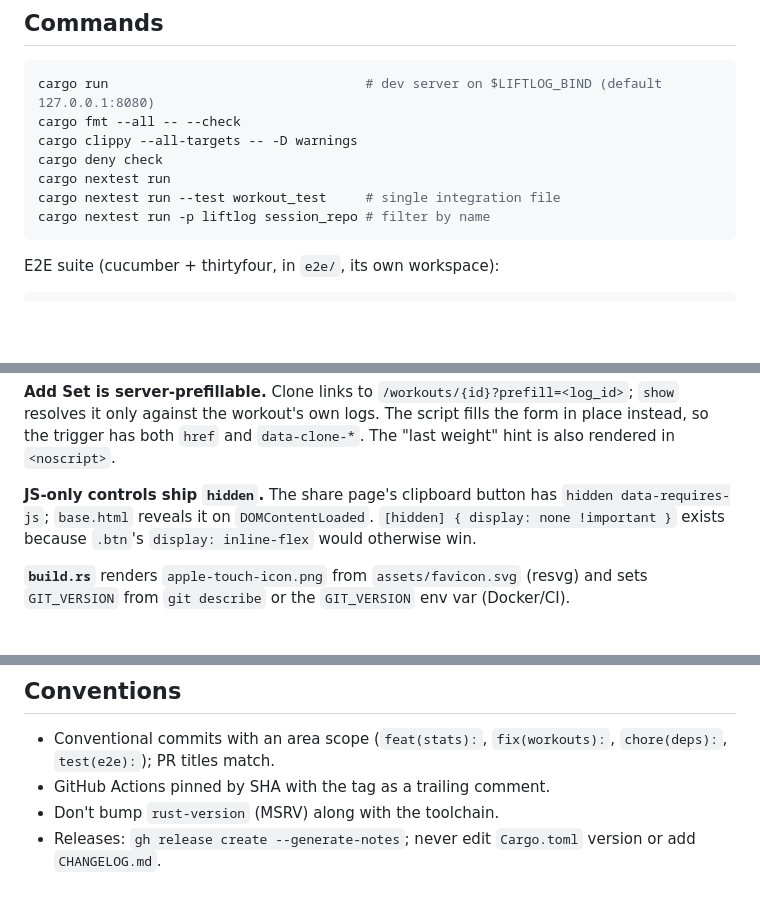
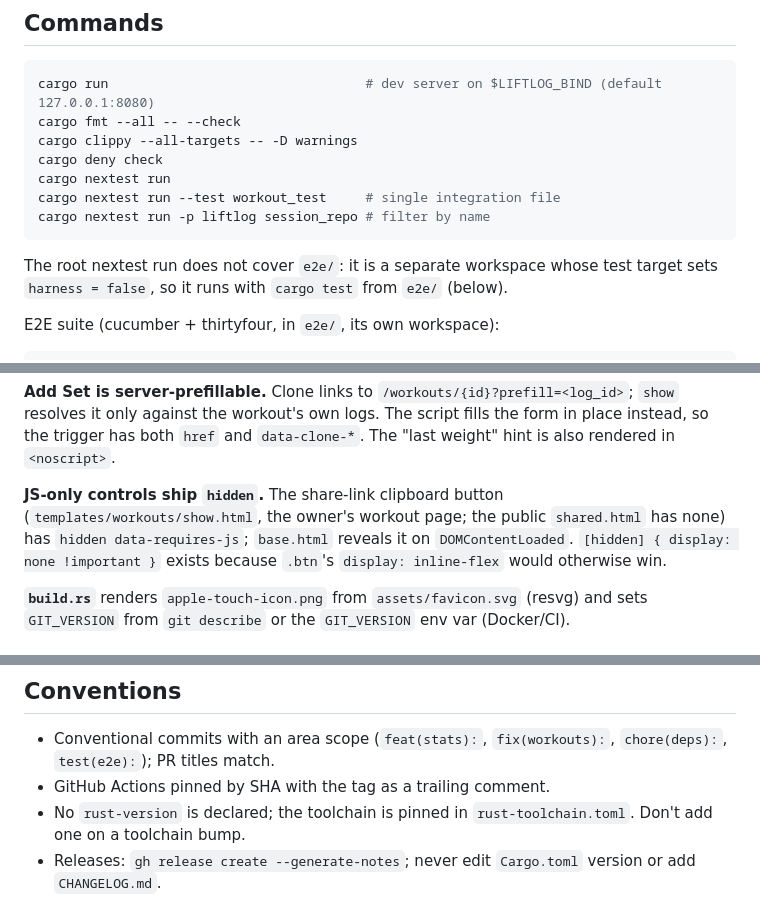
Before and after one commit to henry40408/liftlog, a Markdown page: CLAUDE.md, 3 parts joined by grey strips. Rendered like a GitHub page; blank space fills up the shorter version.

Commit message:
docs: align CLAUDE.md with repo and shared conventions (#207)
- Note that the root nextest run does not cover e2e/
- Reword the rust-version rule: none declared, toolchain pinned
- Correct where the share-link clipboard button lives

Co-authored-by: Claude Sonnet 5.5 <noreply@anthropic.com>

````diff
--- a/CLAUDE.md
+++ b/CLAUDE.md
@@ -15,6 +15,8 @@ cargo nextest run
 cargo nextest run --test workout_test     # single integration file
 cargo nextest run -p liftlog session_repo # filter by name
 ```
+
+The root nextest run does not cover `e2e/`: it is a separate workspace whose test target sets `harness = false`, so it runs with `cargo test` from `e2e/` (below).
 
 E2E suite (cucumber + thirtyfour, in `e2e/`, its own workspace):
 
@@ -57,7 +59,7 @@ Keep the port check. Cookies ignore ports, so a port-blind check (#187, reverted
 
 **Add Set is server-prefillable.** Clone links to `/workouts/{id}?prefill=<log_id>`; `show` resolves it only against the workout's own logs. The script fills the form in place instead, so the trigger has both `href` and `data-clone-*`. The "last weight" hint is also rendered in `<noscript>`.
 
-**JS-only controls ship `hidden`.** The share page's clipboard button has `hidden data-requires-js`; `base.html` reveals it on `DOMContentLoaded`. `[hidden] { display: none !important }` exists because `.btn`'s `display: inline-flex` would otherwise win.
+**JS-only controls ship `hidden`.** The share-link clipboard button (`templates/workouts/show.html`, the owner's workout page; the public `shared.html` has none) has `hidden data-requires-js`; `base.html` reveals it on `DOMContentLoaded`. `[hidden] { display: none !important }` exists because `.btn`'s `display: inline-flex` would otherwise win.
 
 **`build.rs`** renders `apple-touch-icon.png` from `assets/favicon.svg` (resvg) and sets `GIT_VERSION` from `git describe` or the `GIT_VERSION` env var (Docker/CI).
 
@@ -86,5 +88,5 @@ Use `tests/common/mod.rs`: `setup_test_db()` (in-memory, migrated) and `create_t
 
 - Conventional commits with an area scope (`feat(stats):`, `fix(workouts):`, `chore(deps):`, `test(e2e):`); PR titles match.
 - GitHub Actions pinned by SHA with the tag as a trailing comment.
-- Don't bump `rust-version` (MSRV) along with the toolchain.
+- No `rust-version` is declared; the toolchain is pinned in `rust-toolchain.toml`. Don't add one on a toolchain bump.
 - Releases: `gh release create --generate-notes`; never edit `Cargo.toml` version or add `CHANGELOG.md`.
````
